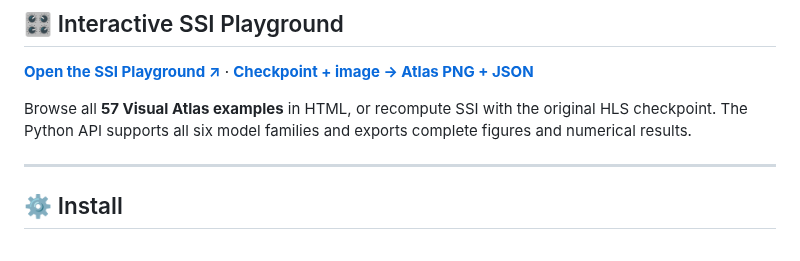
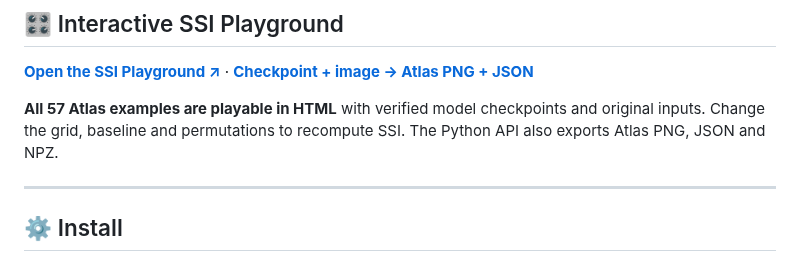
Before and after one commit to AtheavenMa/Spectral-Spatial-Interpretation, a Markdown page: README.md, the part around the change. Rendered like a GitHub page.

Commit message:
docs: announce 57 genuinely interactive SSI Atlas examples with concise README copy

```diff
--- a/README.md
+++ b/README.md
@@ -111,7 +111,7 @@ Additional results cover zero baselines, spatial localization, spectral aggregat
 
 [**Open the SSI Playground ↗**](https://atheavenma.github.io/ssi-playground/) · [**Checkpoint + image → Atlas PNG + JSON**](docs/ATLAS_API.md)
 
-Browse all **57 Visual Atlas examples** in HTML, or recompute SSI with the original HLS checkpoint. The Python API supports all six model families and exports complete figures and numerical results.
+**All 57 Atlas examples are playable in HTML** with verified model checkpoints and original inputs. Change the grid, baseline and permutations to recompute SSI. The Python API also exports Atlas PNG, JSON and NPZ.
 
 ---
 
```
